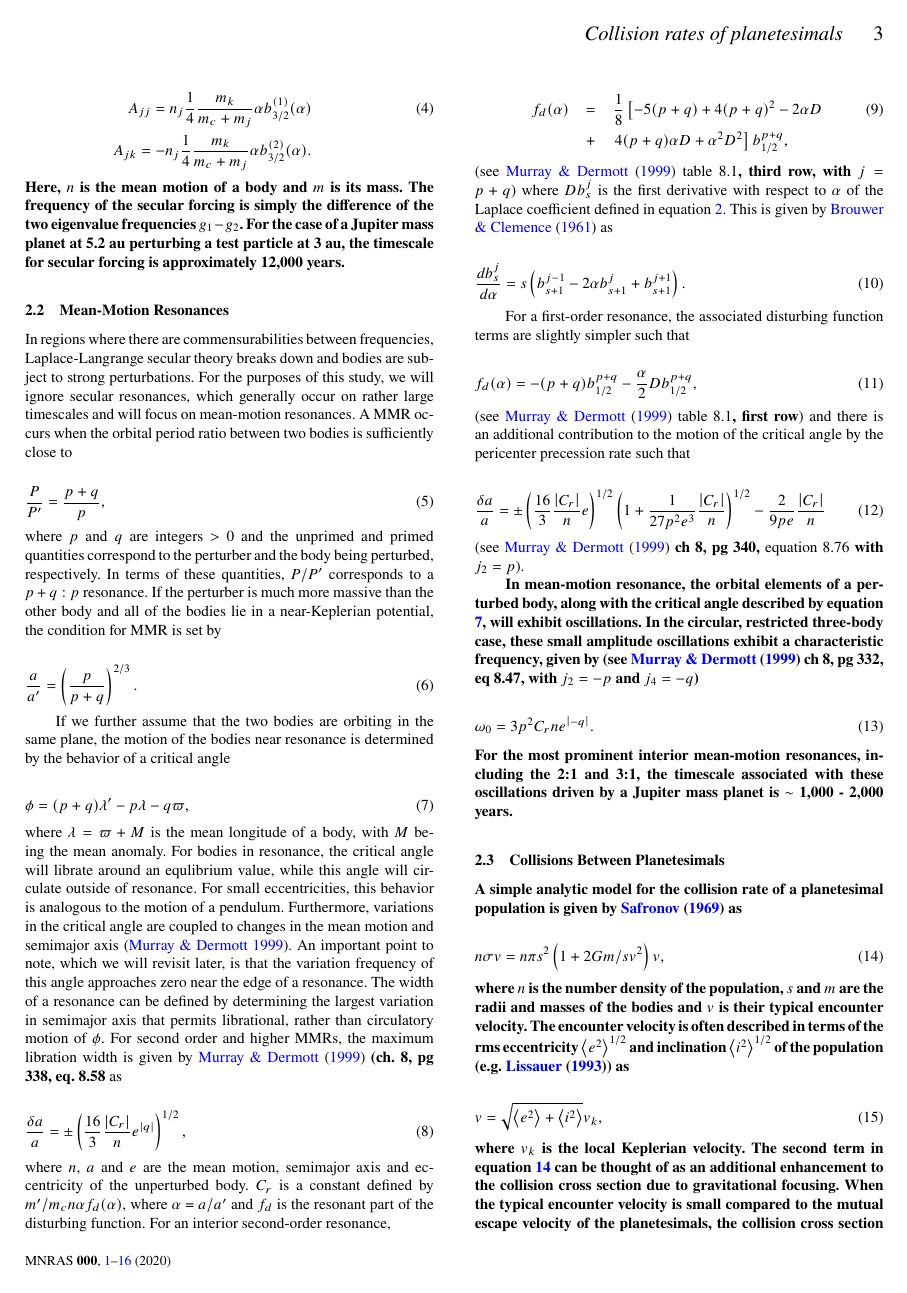
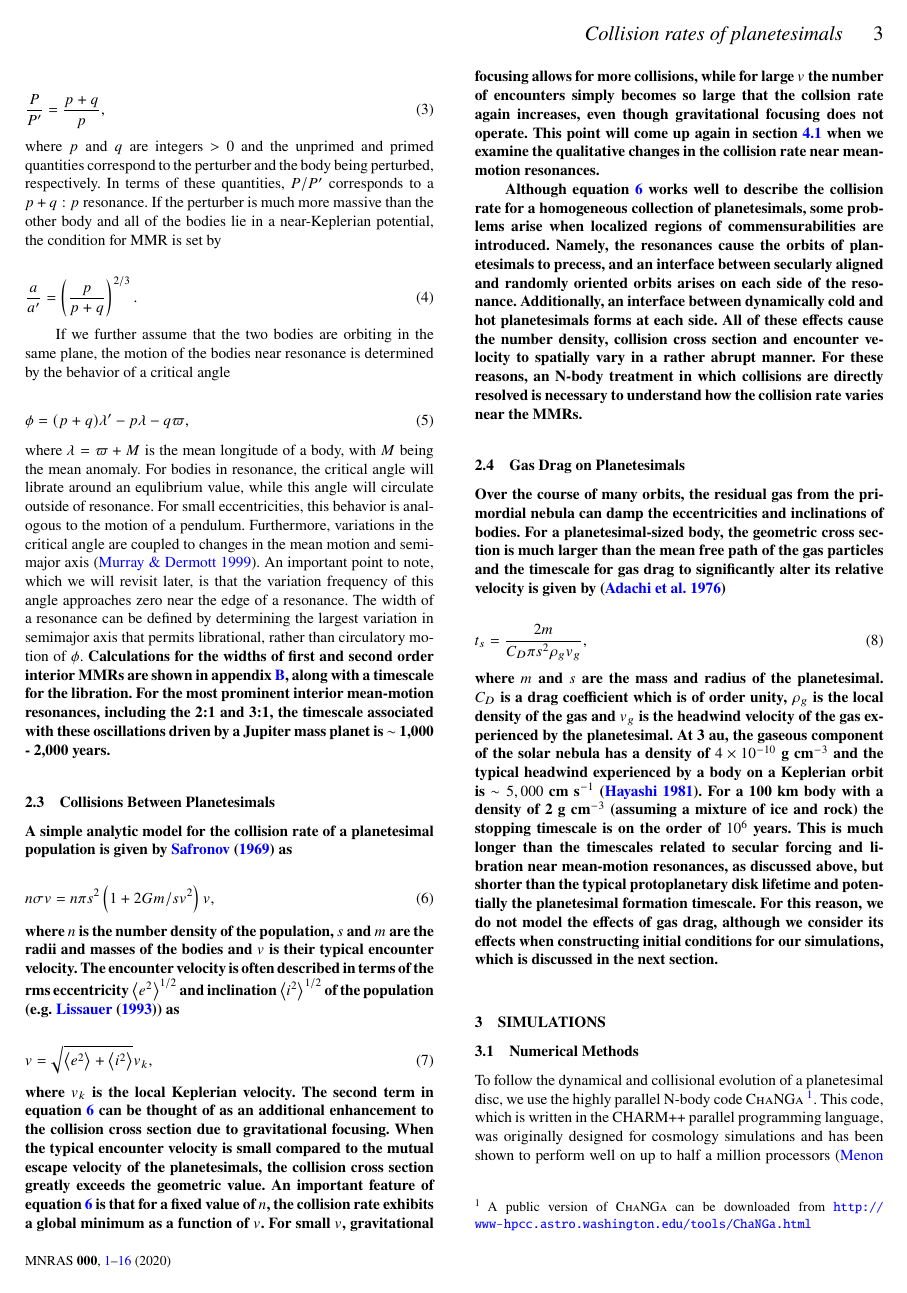
Before and after one commit to spencerw/planetesimal_coll_paper, a LaTeX paper (main.tex): page 3 of 17. Compiled offline with pdfLaTeX; a LaTeX package or settings file that is missing is left out.

Commit message:
Finish aaron's edits

```diff
--- a/main.tex
+++ b/main.tex
@@ -143,9 +132,5 @@ be described by a Rayleigh distribution \citep{1992Icar...96..107I}.
-\begin{eqnarray}\label{eq:pert_matrix}
-	A_{jj} = n_{j} \frac{1}{4} \frac{m_{k}}{m_{c} + m_{j}} \alpha b_{3/2}^{(1)} (\alpha) \\ \nonumber
-	A_{jk} = -n_{j} \frac{1}{4} \frac{m_{k}}{m_{c} + m_{j}} \alpha b_{3/2}^{(2)} (\alpha).
-\end{eqnarray}
-
-\noindent \textbf{Here, $n$ is the mean motion of a body and $m$ is its mass. The frequency of the secular forcing is simply the difference of the two eigenvalue frequencies $g_{1} - g_{2}$. For the case of a Jupiter mass planet at 5.2 au perturbing a test particle at 3 au, the timescale for secular forcing is approximately 12,000 years.}
+\textbf{For the case of a Jupiter mass planet at 5.2 au perturbing a test particle at 3 au, the timescale for secular forcing is approximately 12,000 years. The details of this calculation
+can be found in appendix \ref{sec:sec_forcing_timescale}.}
 
 \subsection{Mean-Motion Resonances}\label{sec:mmr}
 
@@ -177,50 +162,9 @@ body, with $M$ being the mean anomaly. For bodies in resonance, the critical ang
 equlibrium value, while this angle will circulate outside of resonance. For small eccentricities, this behavior is analogous to the motion of a
 pendulum. Furthermore, variations in the critical angle are coupled to changes in the mean motion and semimajor axis \citep{1999ssd..book.....M}. An important
 point to note, which we will revisit later, is that the variation frequency of this angle approaches zero near the edge of a resonance. The
-width of a resonance can be defined by determining the largest variation in semimajor axis that permits librational, rather than circulatory motion of $\phi$. For
-second order and higher MMRs, the maximum libration width is given by \citet{1999ssd..book.....M} \textbf{(ch. 8, pg 338, eq. 8.58} as
-
-\begin{equation}\label{eq:res_so}
-	\frac{\delta a}{a} = \pm \left( \frac{16}{3} \frac{\left| C_{r} \right|}{n} e^{\left| q \right|} \right)^{1/2},
-\end{equation}
-
-\noindent where $n$, $a$ and $e$ are the mean motion, semimajor axis and eccentricity of the unperturbed body. $C_{r}$ is a constant defined by
-$m'/m_{c} n \alpha f_{d}(\alpha)$, where $\alpha$ = $a/a'$ and $f_{d}$ is the resonant part of the disturbing function. For an interior second-order
-resonance,
-
-\begin{eqnarray}\label{eq:fd_so}
-	f_{d} (\alpha) &=& \frac{1}{8} \left[ -5(p+q) + 4(p+q)^{2} - 2 \alpha D \right. \\ \nonumber
-	                      & + & \left. 4(p+q) \alpha D + \alpha^{2} D^{2} \right] b^{p+q}_{1/2},
-\end{eqnarray}
-
-\noindent (see \citet{1999ssd..book.....M} table 8.1\textbf{, third row, with $j = p + q$}) where $D b^{j}_{s}$ is the first derivative with respect to $\alpha$ of the Laplace coefficient defined in equation \ref{eq:lap}. This is given by \citet{1961mcm..book.....B} as
-
-\begin{equation}\label{eq:lap_d}
-	\frac{d b_{s}^{j}}{d \alpha} = s \left( b_{s+1}^{j-1} - 2 \alpha b_{s+1}^{j} + b_{s+1}^{j+1} \right).
-\end{equation}
-
-For a first-order resonance, the associated disturbing function terms are slightly simpler such that
-
-\begin{equation}\label{eq:fd_fo}
-	f_{d}(\alpha) = -(p+q) b_{1/2}^{p+q} - \frac{\alpha}{2} D b_{1/2}^{p+q},
-\end{equation}
-
-\noindent (see \citet{1999ssd..book.....M} table 8.1\textbf{, first row}) and there is an additional contribution to the motion of the critical angle by the pericenter precession rate such that
-
-\begin{equation}\label{eq:res_fo}
-	\frac{\delta a}{a} = \pm \left(\frac{16}{3} \frac{\left| C_{r} \right|}{n} e \right)^{1/2} \left(  1 + \frac{1}{27 p^2 e^3} \frac{\left| C_{r} \right|}{n}
-	\right)^{1/2} - \frac{2}{9 p e}  \frac{\left| C_{r} \right|}{n}
-\end{equation}
-
-\noindent (see \citet{1999ssd..book.....M} \textbf{ch 8, pg 340,} equation 8.76 \textbf{with $j_{2} = p$}).
-
-\textbf{In mean-motion resonance, the orbital elements of a perturbed body, along with the critical angle described by equation \ref{eq:phi_crit}, will exhibit oscillations. In the circular, restricted three-body case, these small amplitude oscillations exhibit a characteristic frequency, given by (see \citet{1999ssd..book.....M} ch 8, pg 332, eq 8.47, with $j_{2} =-p$ and $j_{4} = -q$)}
-
-\begin{equation}\label{eq:lib_time}
-	\omega_{0} = 3 p^{2} C_{r} n e^{\left| -q \right|}.
-\end{equation}
-
-\noindent \textbf{For the most prominent interior mean-motion resonances, including the 2:1 and 3:1, the timescale associated with these oscillations driven by a Jupiter mass planet is  $\sim$ 1,000 - 2,000 years.}
+width of a resonance can be defined by determining the largest variation in semimajor axis that permits librational, rather than circulatory motion of $\phi$.
+\textbf{Calculations for the widths of first and second order interior MMRs are shown in appendix \ref{sec:libration}, along with a timescale for the libration. For the most prominent interior
+mean-motion resonances, including the 2:1 and 3:1, the timescale associated with these oscillations driven by a Jupiter mass planet is  $\sim$ 1,000 - 2,000 years.}
 
 % Not directly relevant for any calculations in the paper, lets leave this out
 %Changes in eccentricity are correlated with changes in semimajor axis according to the Tisserand relation
```
Also changed, not shown: main.tex (78 more changed lines).
